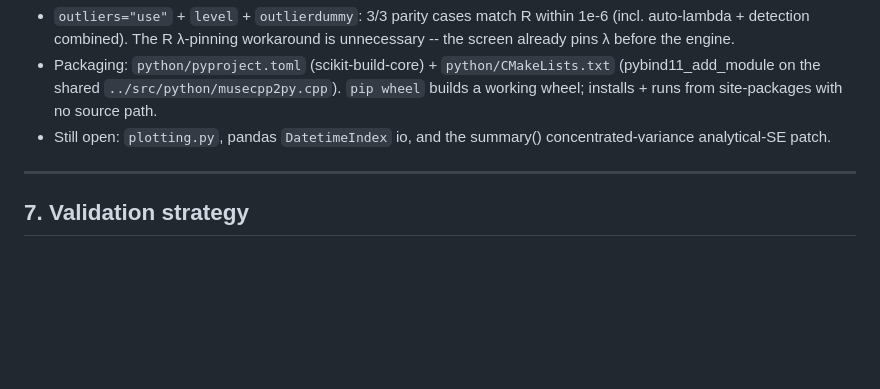
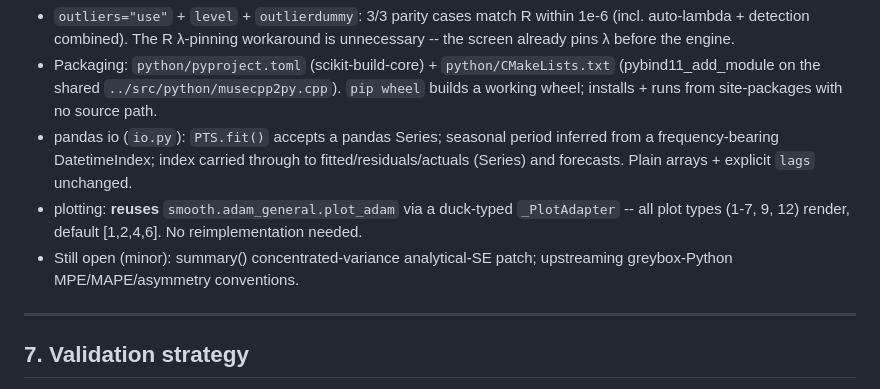
Before and after one commit to openforecast-org/muse, a Markdown page: PYTHON_PORT.md, the part around the change. Drawn GitHub-style; blank space fills up the shorter version.

Commit message:
PYTHON_PORT.md: record pandas io + smooth plotting reuse
Co-Authored-By: Claude Opus 4.7 <noreply@anthropic.com>

```diff
--- a/PYTHON_PORT.md
+++ b/PYTHON_PORT.md
@@ -348,8 +348,15 @@ Still open: `outlierdummy`, and `outliers="use"` (Phase 5).
   `python/CMakeLists.txt` (pybind11_add_module on the shared
   `../src/python/musecpp2py.cpp`).  `pip wheel` builds a working wheel;
   installs + runs from site-packages with no source path.
-- Still open: `plotting.py`, pandas `DatetimeIndex` io, and the summary()
-  concentrated-variance analytical-SE patch.
+- pandas io (`io.py`): `PTS.fit()` accepts a pandas Series; seasonal period
+  inferred from a frequency-bearing DatetimeIndex; index carried through to
+  fitted/residuals/actuals (Series) and forecasts.  Plain arrays + explicit
+  `lags` unchanged.
+- plotting: **reuses** `smooth.adam_general.plot_adam` via a duck-typed
+  `_PlotAdapter` -- all plot types (1-7, 9, 12) render, default [1,2,4,6].
+  No reimplementation needed.
+- Still open (minor): summary() concentrated-variance analytical-SE patch;
+  upstreaming greybox-Python MPE/MAPE/asymmetry conventions.
 
 ---
 
```
